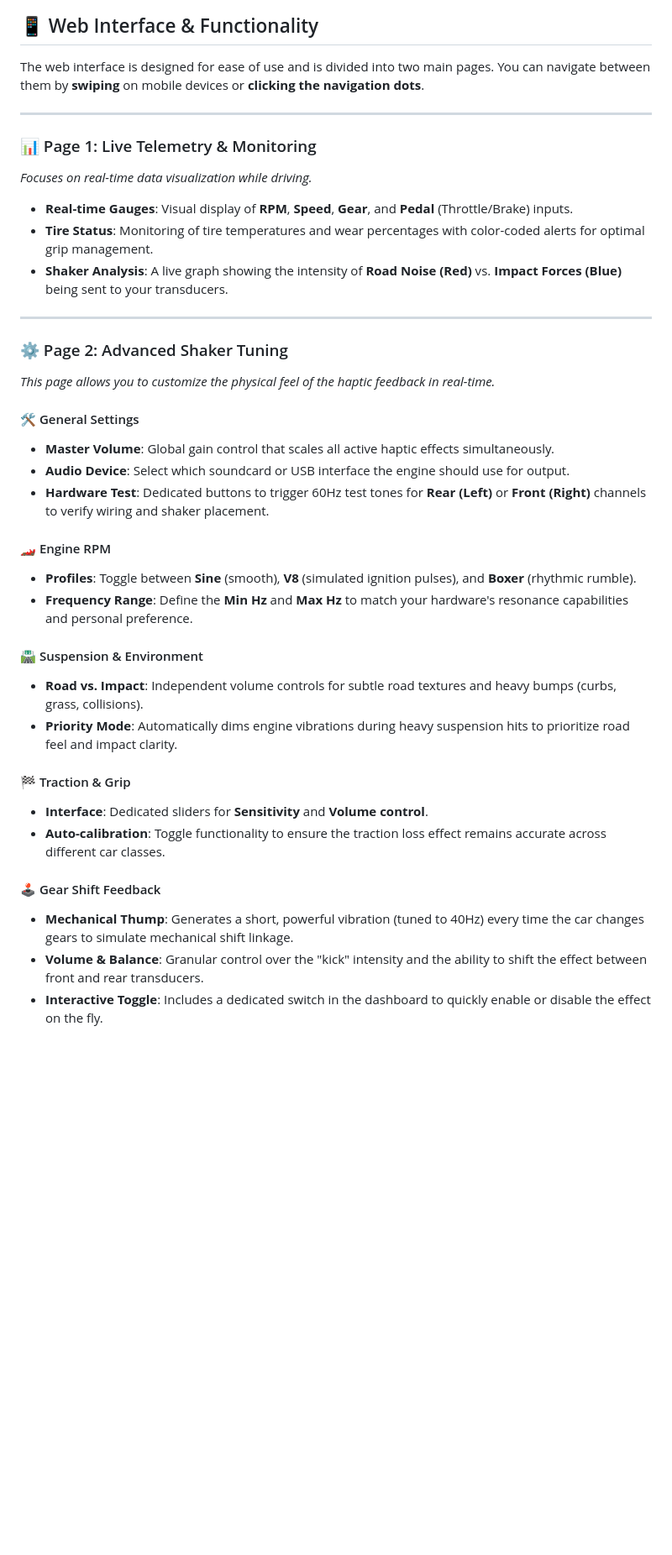
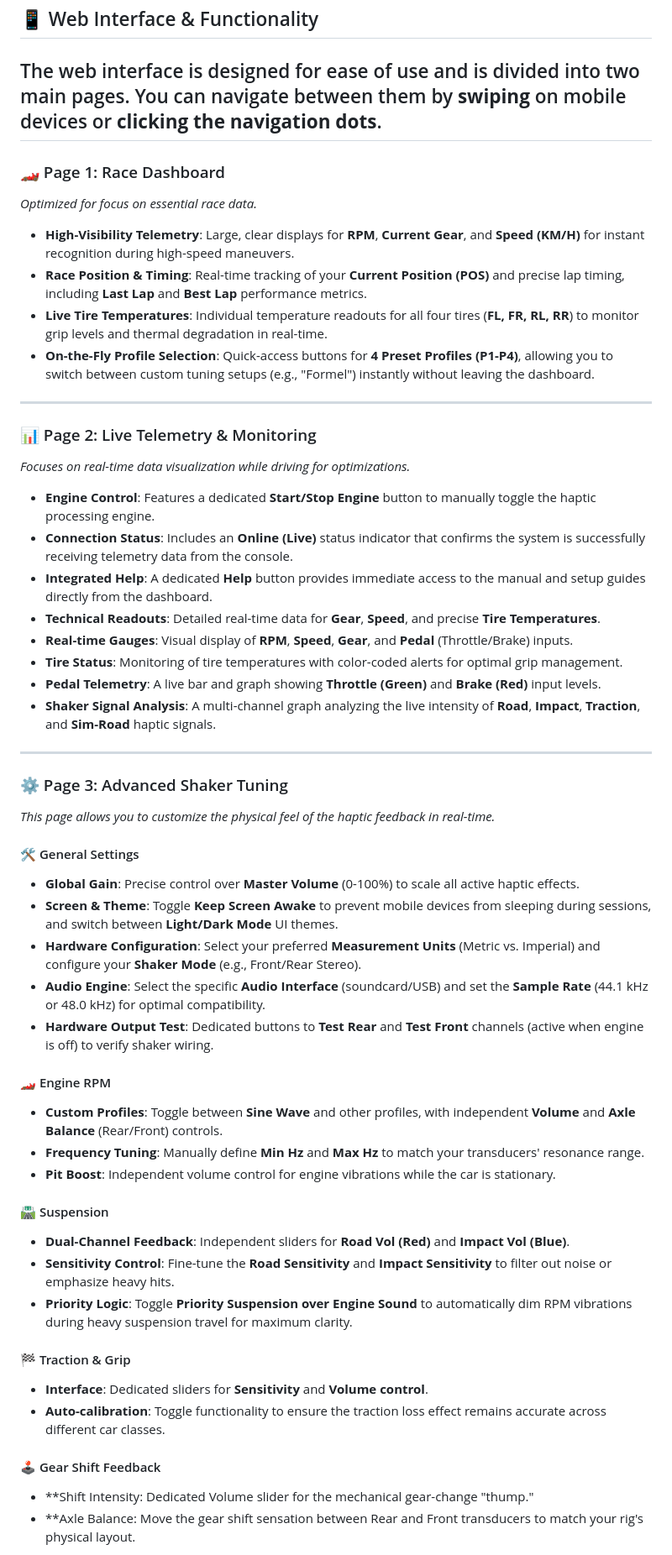
Before and after one commit to Helskov/GT7-Shaker-for-linux, a Markdown page: README.md, the part around one of its changes. Shown at 84% size. Drawn GitHub-style; blank space fills up the shorter version.

Commit message:
Project structure translated to english take 7

```diff
--- a/README.md
+++ b/README.md
@@ -94,40 +94,56 @@ Connect to GT7: Enter your PS5 IP Address in the connection card and click START
 ## 📱 Web Interface & Functionality
 
 The web interface is designed for ease of use and is divided into two main pages. You can navigate between them by **swiping** on mobile devices or **clicking the navigation dots**.
+---
+
+### 🏎️ Page 1: Race Dashboard
+*Optimized for focus on essential race data.*
+
+* **High-Visibility Telemetry**: Large, clear displays for **RPM**, **Current Gear**, and **Speed (KM/H)** for instant recognition during high-speed maneuvers.
+* **Race Position & Timing**: Real-time tracking of your **Current Position (POS)** and precise lap timing, including **Last Lap** and **Best Lap** performance metrics.
+* **Live Tire Temperatures**: Individual temperature readouts for all four tires (**FL, FR, RL, RR**) to monitor grip levels and thermal degradation in real-time.
+* **On-the-Fly Profile Selection**: Quick-access buttons for **4 Preset Profiles (P1-P4)**, allowing you to switch between custom tuning setups (e.g., "Formel") instantly without leaving the dashboard.
 
 ---
 
-### 📊 Page 1: Live Telemetry & Monitoring
-*Focuses on real-time data visualization while driving.*
+### 📊 Page 2: Live Telemetry & Monitoring
+*Focuses on real-time data visualization while driving for optimizations.*
 
+* **Engine Control**: Features a dedicated **Start/Stop Engine** button to manually toggle the haptic processing engine.
+* **Connection Status**: Includes an **Online (Live)** status indicator that confirms the system is successfully receiving telemetry data from the console.
+* **Integrated Help**: A dedicated **Help** button provides immediate access to the manual and setup guides directly from the dashboard.
+* **Technical Readouts**: Detailed real-time data for **Gear**, **Speed**, and precise **Tire Temperatures**.
 * **Real-time Gauges**: Visual display of **RPM**, **Speed**, **Gear**, and **Pedal** (Throttle/Brake) inputs.
-* **Tire Status**: Monitoring of tire temperatures and wear percentages with color-coded alerts for optimal grip management.
-* **Shaker Analysis**: A live graph showing the intensity of **Road Noise (Red)** vs. **Impact Forces (Blue)** being sent to your transducers.
-
+* **Tire Status**: Monitoring of tire temperatures with color-coded alerts for optimal grip management.
+* **Pedal Telemetry**: A live bar and graph showing **Throttle (Green)** and **Brake (Red)** input levels.
+* **Shaker Signal Analysis**: A multi-channel graph analyzing the live intensity of **Road**, **Impact**, **Traction**, and **Sim-Road** haptic signals.
 ---
 
-### ⚙️ Page 2: Advanced Shaker Tuning
+### ⚙️ Page 3: Advanced Shaker Tuning
 *This page allows you to customize the physical feel of the haptic feedback in real-time.*
 
 #### 🛠️ General Settings
-* **Master Volume**: Global gain control that scales all active haptic effects simultaneously.
-* **Audio Device**: Select which soundcard or USB interface the engine should use for output.
-* **Hardware Test**: Dedicated buttons to trigger 60Hz test tones for **Rear (Left)** or **Front (Right)** channels to verify wiring and shaker placement.
+* **Global Gain**: Precise control over **Master Volume** (0-100%) to scale all active haptic effects.
+* **Screen & Theme**: Toggle **Keep Screen Awake** to prevent mobile devices from sleeping during sessions, and switch between **Light/Dark Mode** UI themes.
+* **Hardware Configuration**: Select your preferred **Measurement Units** (Metric vs. Imperial) and configure your **Shaker Mode** (e.g., Front/Rear Stereo).
+* **Audio Engine**: Select the specific **Audio Interface** (soundcard/USB) and set the **Sample Rate** (44.1 kHz or 48.0 kHz) for optimal compatibility.
+* **Hardware Output Test**: Dedicated buttons to **Test Rear** and **Test Front** channels (active when engine is off) to verify shaker wiring.
 
 #### 🏎️ Engine RPM
-* **Profiles**: Toggle between **Sine** (smooth), **V8** (simulated ignition pulses), and **Boxer** (rhythmic rumble).
-* **Frequency Range**: Define the **Min Hz** and **Max Hz** to match your hardware's resonance capabilities and personal preference.
+* **Custom Profiles**: Toggle between **Sine Wave** and other profiles, with independent **Volume** and **Axle Balance** (Rear/Front) controls.
+* **Frequency Tuning**: Manually define **Min Hz** and **Max Hz** to match your transducers' resonance range.
+* **Pit Boost**: Independent volume control for engine vibrations while the car is stationary.
 
-#### 🛣️ Suspension & Environment
-* **Road vs. Impact**: Independent volume controls for subtle road textures and heavy bumps (curbs, grass, collisions).
-* **Priority Mode**: Automatically dims engine vibrations during heavy suspension hits to prioritize road feel and impact clarity.
+#### 🛣️ Suspension
+* **Dual-Channel Feedback**: Independent sliders for **Road Vol (Red)** and **Impact Vol (Blue)**.
+* **Sensitivity Control**: Fine-tune the **Road Sensitivity** and **Impact Sensitivity** to filter out noise or emphasize heavy hits.
+* **Priority Logic**: Toggle **Priority Suspension over Engine Sound** to automatically dim RPM vibrations during heavy suspension travel for maximum clarity.
 
 #### 🏁 Traction & Grip
 * **Interface**: Dedicated sliders for **Sensitivity** and **Volume control**.
 * **Auto-calibration**: Toggle functionality to ensure the traction loss effect remains accurate across different car classes.
 
 #### 🕹️ Gear Shift Feedback
-* **Mechanical Thump**: Generates a short, powerful vibration (tuned to 40Hz) every time the car changes gears to simulate mechanical shift linkage.
-* **Volume & Balance**: Granular control over the "kick" intensity and the ability to shift the effect between front and rear transducers.
-* **Interactive Toggle**: Includes a dedicated switch in the dashboard to quickly enable or disable the effect on the fly.
+* **Shift Intensity: Dedicated Volume slider for the mechanical gear-change "thump."
+* **Axle Balance: Move the gear shift sensation between Rear and Front transducers to match your rig's physical layout.
 
```
Also changed, not shown: other parts of README.md (+5 -0 lines).
